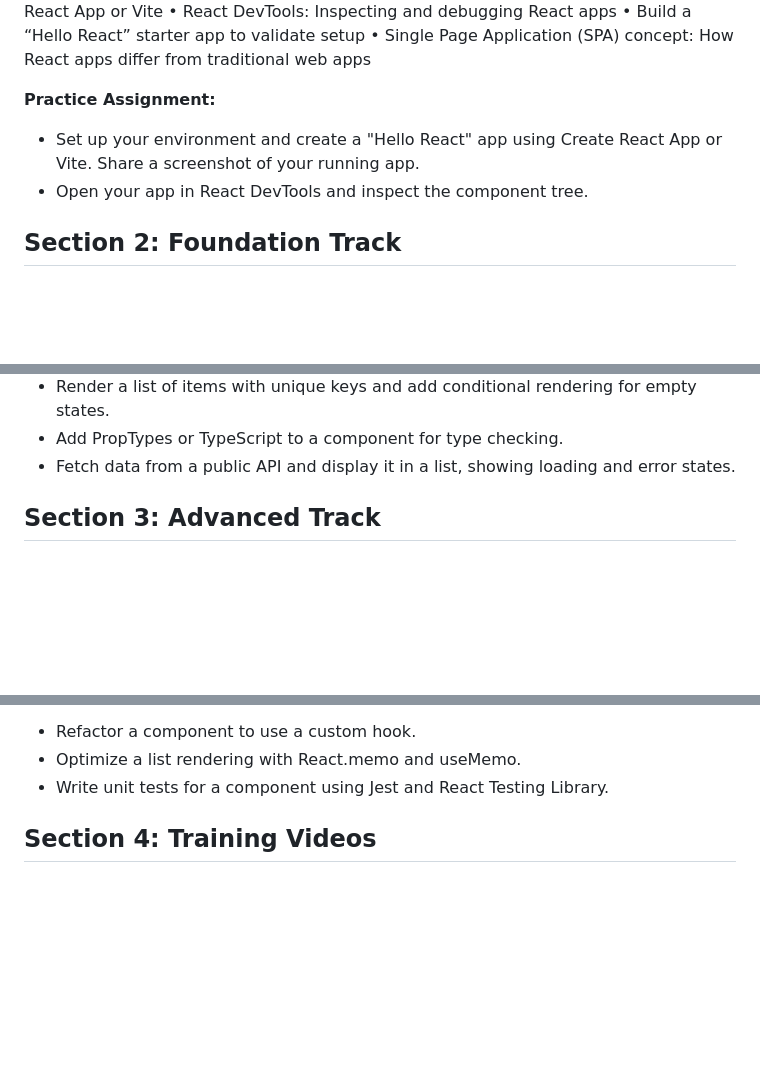
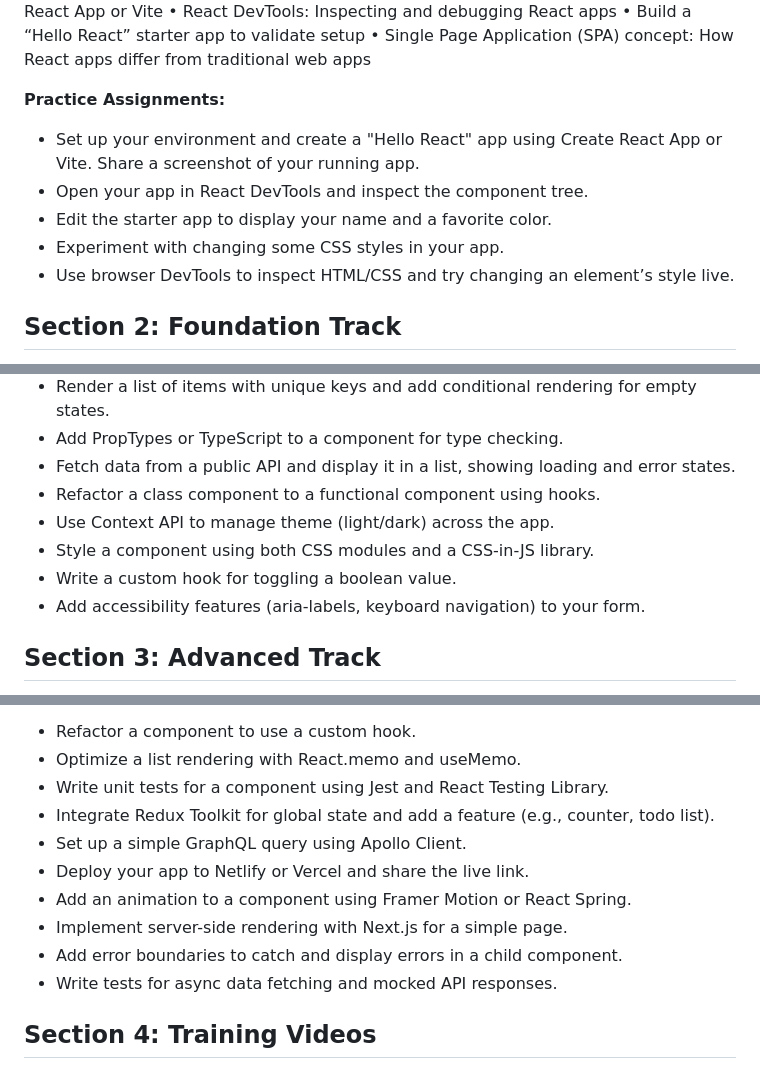
Before and after one commit to sagarteria/React-Native-HandsOn, a Markdown page: ReactJs-Course-README.md, 3 parts joined by grey strips. Rendered like a GitHub page; blank space fills up the shorter version.

Commit message:
Enhance practice assignments in Section 1 and add new topics in Section 2 of the React course outline to improve learner engagement and cover advanced concepts.

```diff
--- a/ReactJs-Course-README.md
+++ b/ReactJs-Course-README.md
@@ -85,9 +85,12 @@ Key Focus:
     • Build a “Hello React” starter app to validate setup
     • Single Page Application (SPA) concept: How React apps differ from traditional web apps
 
-**Practice Assignment:**
+**Practice Assignments:**
 - Set up your environment and create a "Hello React" app using Create React App or Vite. Share a screenshot of your running app.
 - Open your app in React DevTools and inspect the component tree.
+- Edit the starter app to display your name and a favorite color.
+- Experiment with changing some CSS styles in your app.
+- Use browser DevTools to inspect HTML/CSS and try changing an element’s style live.
 
 
 ## Section 2: Foundation Track
@@ -166,6 +169,11 @@ Topics & Goals:
 - Render a list of items with unique keys and add conditional rendering for empty states.
 - Add PropTypes or TypeScript to a component for type checking.
 - Fetch data from a public API and display it in a list, showing loading and error states.
+- Refactor a class component to a functional component using hooks.
+- Use Context API to manage theme (light/dark) across the app.
+- Style a component using both CSS modules and a CSS-in-JS library.
+- Write a custom hook for toggling a boolean value.
+- Add accessibility features (aria-labels, keyboard navigation) to your form.
 
 
 ## Section 3: Advanced Track
@@ -223,6 +231,13 @@ Topics & Goals:
 - Refactor a component to use a custom hook.
 - Optimize a list rendering with React.memo and useMemo.
 - Write unit tests for a component using Jest and React Testing Library.
+- Integrate Redux Toolkit for global state and add a feature (e.g., counter, todo list).
+- Set up a simple GraphQL query using Apollo Client.
+- Deploy your app to Netlify or Vercel and share the live link.
+- Add an animation to a component using Framer Motion or React Spring.
+- Implement server-side rendering with Next.js for a simple page.
+- Add error boundaries to catch and display errors in a child component.
+- Write tests for async data fetching and mocked API responses.
 
 
 ## Section 4: Training Videos
```
